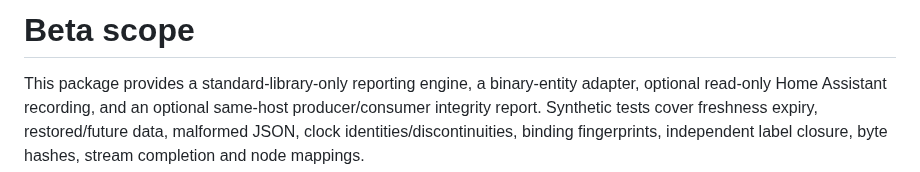
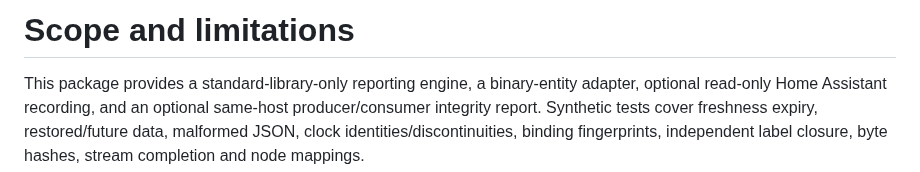
Before and after one commit to ha-homelab/sensing-evidence-kit, a Markdown page: docs/beta.md, the part around the change. Drawn GitHub-style.

```diff
--- a/docs/beta.md
+++ b/docs/beta.md
@@ -1,4 +1,4 @@
-# Beta scope
+# Scope and limitations
 
 This package provides a standard-library-only reporting engine, a binary-entity adapter, optional read-only Home Assistant recording, and an optional same-host producer/consumer integrity report. Synthetic tests cover freshness expiry, restored/future data, malformed JSON, clock identities/discontinuities, binding fingerprints, independent label closure, byte hashes, stream completion and node mappings.
 
```
Also changed, not shown: README.md (+4 -4 lines), docs/contracts.md (+1 -1 lines), docs/synthetic-demo.png, 2 other files.
